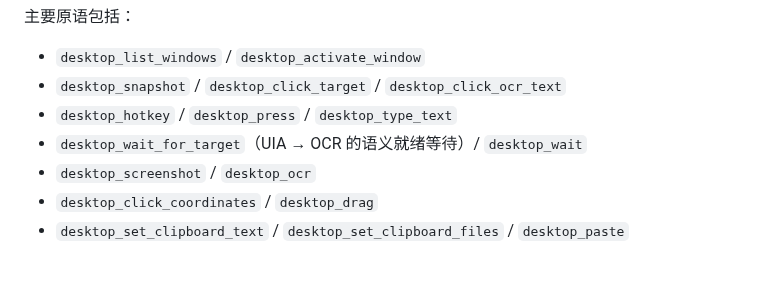
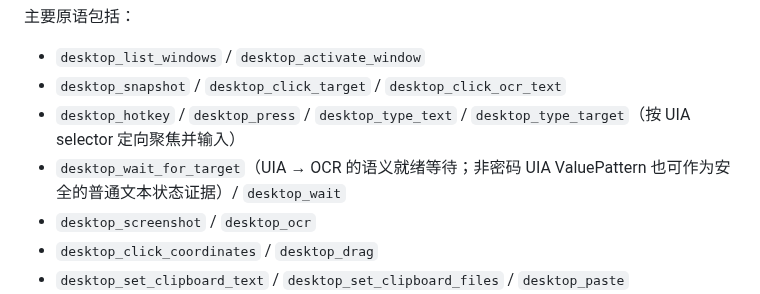
Before and after one commit to qigelunbiya/DSH-Patrol, a Markdown page: README.md, the part around the change. Drawn GitHub-style; blank space fills up the shorter version.

Commit message:
docs: surface targeted desktop text input

```diff
--- a/README.md
+++ b/README.md
@@ -57,8 +57,8 @@ Windows UI Automation
 
 - `desktop_list_windows` / `desktop_activate_window`
 - `desktop_snapshot` / `desktop_click_target` / `desktop_click_ocr_text`
-- `desktop_hotkey` / `desktop_press` / `desktop_type_text`
-- `desktop_wait_for_target`（UIA → OCR 的语义就绪等待）/ `desktop_wait`
+- `desktop_hotkey` / `desktop_press` / `desktop_type_text` / `desktop_type_target`（按 UIA selector 定向聚焦并输入）
+- `desktop_wait_for_target`（UIA → OCR 的语义就绪等待；非密码 UIA ValuePattern 也可作为安全的普通文本状态证据）/ `desktop_wait`
 - `desktop_screenshot` / `desktop_ocr`
 - `desktop_click_coordinates` / `desktop_drag`
 - `desktop_set_clipboard_text` / `desktop_set_clipboard_files` / `desktop_paste`
```
